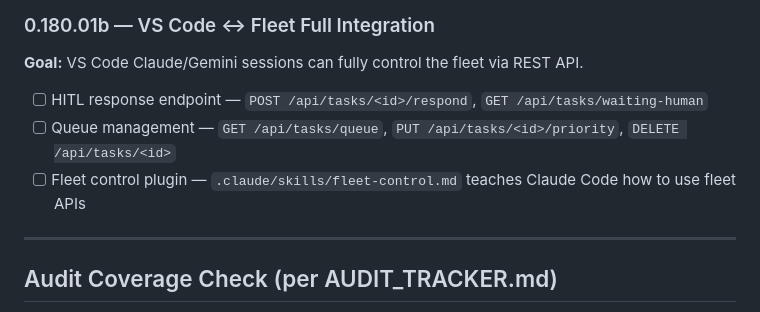
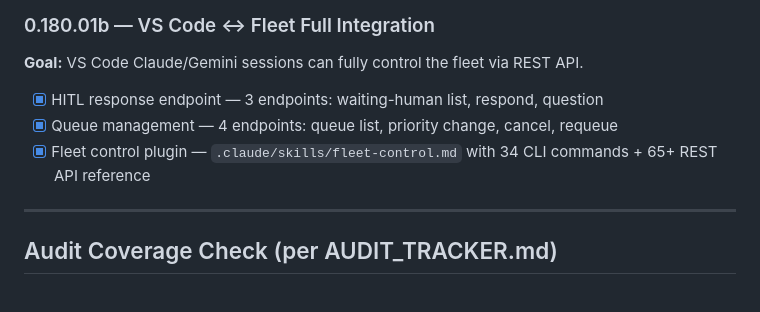
Before and after one commit to SwiftWing21/BigEd, a Markdown page: ROADMAP.md, the part around the change. Drawn GitHub-style.

Commit message:
fix: mark 0.180.01b items DONE
Co-Authored-By: Claude Opus 4.6 (1M context) <noreply@anthropic.com>

```diff
--- a/ROADMAP.md
+++ b/ROADMAP.md
@@ -1397,9 +1397,9 @@ Completed 2026-03-22. Three new skill systems:
 
 **Goal:** VS Code Claude/Gemini sessions can fully control the fleet via REST API.
 
-- [ ] HITL response endpoint — `POST /api/tasks/<id>/respond`, `GET /api/tasks/waiting-human`
-- [ ] Queue management — `GET /api/tasks/queue`, `PUT /api/tasks/<id>/priority`, `DELETE /api/tasks/<id>`
-- [ ] Fleet control plugin — `.claude/skills/fleet-control.md` teaches Claude Code how to use fleet APIs
+- [x] HITL response endpoint — 3 endpoints: waiting-human list, respond, question
+- [x] Queue management — 4 endpoints: queue list, priority change, cancel, requeue
+- [x] Fleet control plugin — `.claude/skills/fleet-control.md` with 34 CLI commands + 65+ REST API reference
 
 ---
 
```
